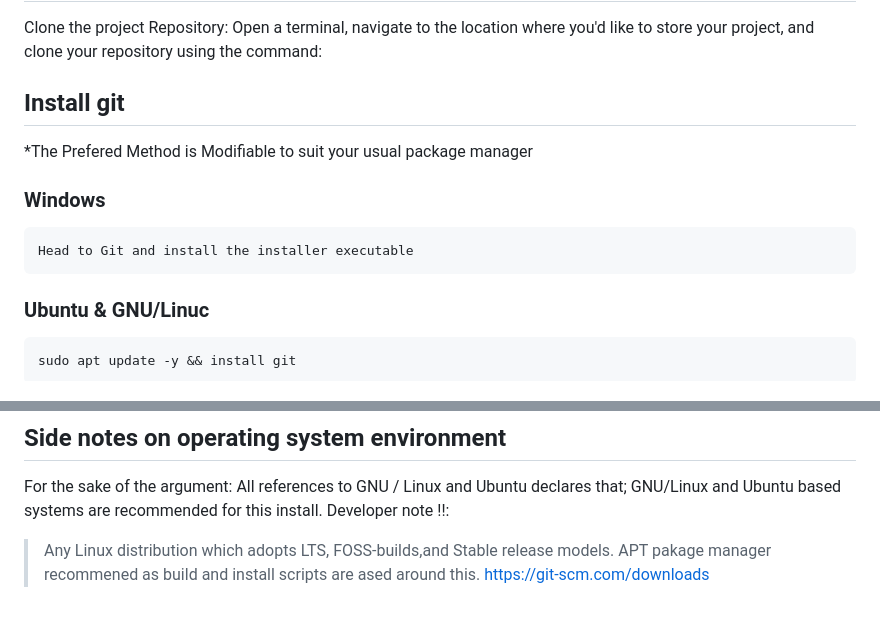
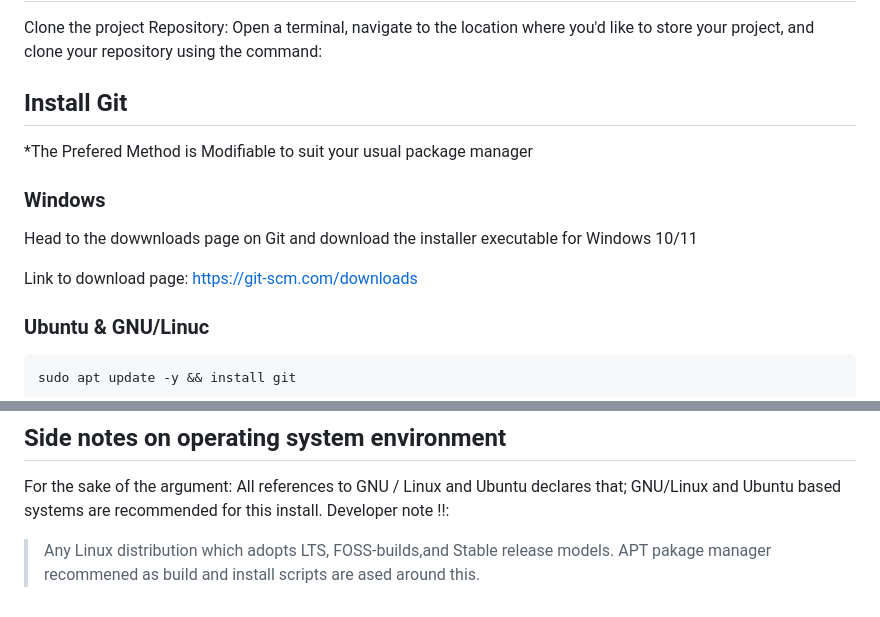
Before and after one commit to aacsolutions-anthony/PythonMedia2, a Markdown page: README.md, 2 parts joined by grey strips. Drawn GitHub-style.

Commit message:
Update README.md
Fix link typo for windows git installer.

````diff
--- a/README.md
+++ b/README.md
@@ -112,15 +112,15 @@ PythonMedia2 is a capable media streaming application that provides a straightfo
 
 Clone the project Repository: Open a terminal, navigate to the location where you'd like to store your project, and clone your repository using the command:
 
-## Install git
+## Install Git
 
 *The Prefered Method is Modifiable to suit your usual package manager
 
 ### Windows
 
-```
-Head to Git and install the installer executable
-```
+Head to the dowwnloads page on Git and download the installer executable for Windows 10/11
+
+Link to download page: https://git-scm.com/downloads
 
 ### Ubuntu & GNU/Linuc
 
@@ -395,4 +395,4 @@ The developer holds no warranty or copyright claims over the streamed content or
 For the sake of the argument: All references to GNU / Linux and Ubuntu declares that; GNU/Linux and Ubuntu based systems are recommended for this install.
 Developer note !!:
 > Any Linux distribution which adopts LTS, FOSS-builds,and Stable release models.
-> APT pakage manager recommened as build and install scripts are ased around this. https://git-scm.com/downloads
+> APT pakage manager recommened as build and install scripts are ased around this.
````
